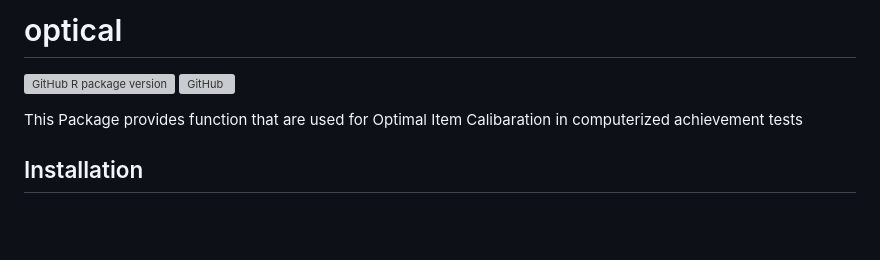
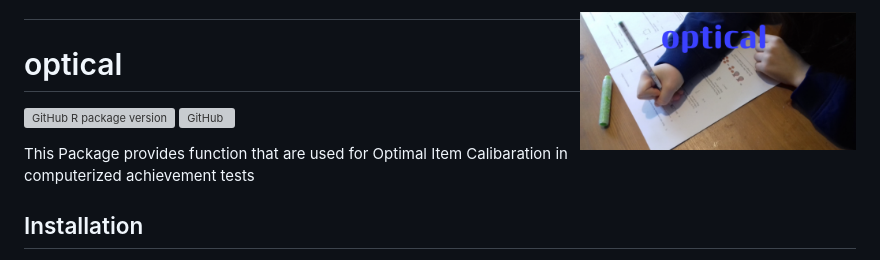
Before and after one commit to scenic555/optical, a Markdown page: README.md, the part around the change. GitHub-like rendering; pictures changed too: man/figures/optical.png (added); blank space fills up the shorter version; grey boxes are pictures that could not be loaded.

Commit message:
logo

```diff
--- a/README.md
+++ b/README.md
@@ -1,5 +1,7 @@
 
 <!-- README.md is generated from README.Rmd. Please edit that file -->
+
+# <img src="man/figures/optical.png" align="right" height="138"/>
 
 # optical
 
```
Also changed, not shown: 1 other file.
